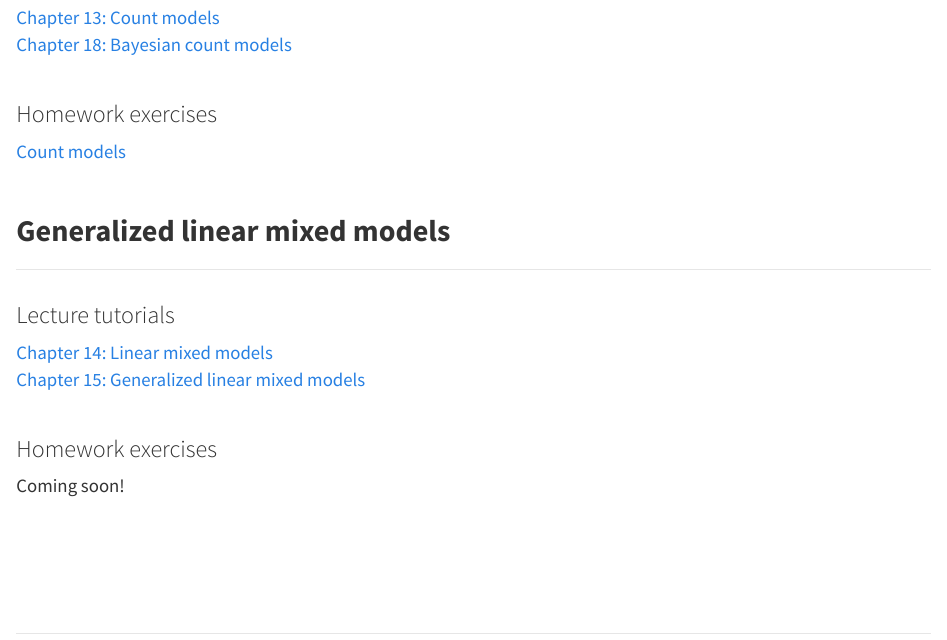
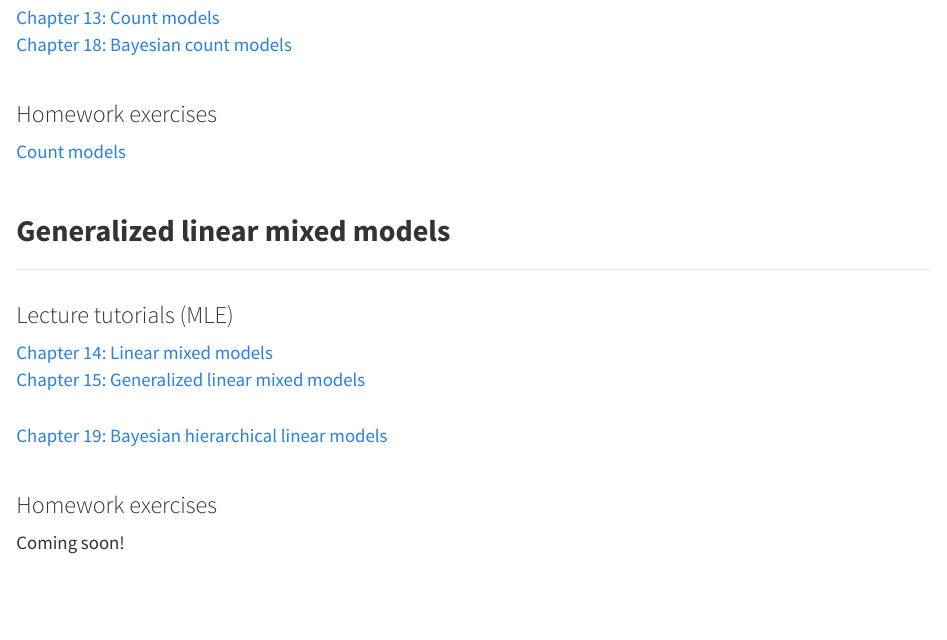
Before and after one commit to danStich/BIOL678, an R Markdown document (content.Rmd): the page in a window 1100 px wide, from 3460 px down. The pictures show the output file content.html that the author committed with the source, opened offline; library style sheets and scripts come from the installed R packages.

Commit message:
add Chapter 19 link

```diff
--- a/content.Rmd
+++ b/content.Rmd
@@ -111,13 +111,16 @@ No homework for this unit.
 
 <h2 id = "multi"> **Generalized linear mixed models** </h2>
 ----
-<h3 id = "multi">Lecture tutorials</h3>
+<h3 id = "multi">Lecture tutorials (MLE)</h3>
 [Chapter 14: Linear mixed models](https://danstich.github.io/worst-r/14-Chapter14.html)<br>
 [Chapter 15: Generalized linear mixed models](https://danstich.github.io/worst-r/15-Chapter15.html)<br>
 
+[Chapter 19: Bayesian hierarchical linear models](https://danstich.github.io/worst-r/19-Chapter19.html)
+<!-- [Chapter 20: Bayesian hierarchical generalized linear models] -->
+
 <h3 id = "multi"> Homework exercises</h3>
 Coming soon!
-<!-- <a href="./hw10.html"> Linear mixed models </a> -->
+<!-- <a href="./hw10.html"> Hierarchical models </a> -->
 
 
 <!-- <h2 id = "multi"> **Multivariate statistics** </h2> -->
```
Also changed, not shown: content.html.
